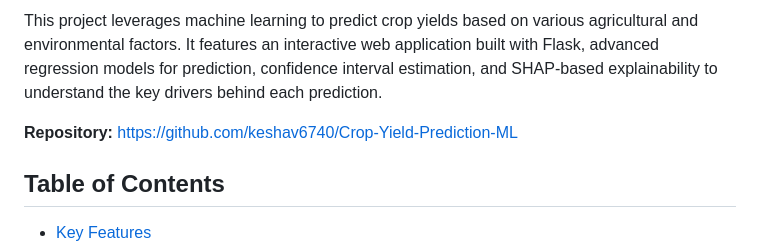
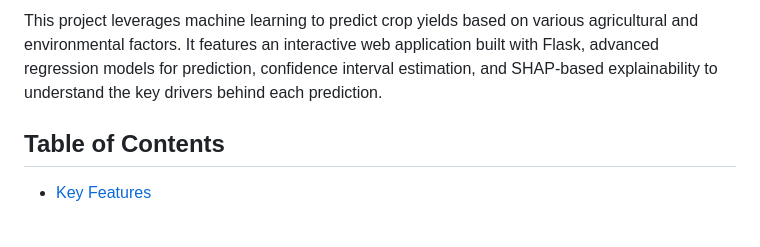
Before and after one commit to rishit2904/Crop-yield-prediction-, a Markdown page: Crop-Yield-Prediction-ML-main/README.md, the part around the change. Drawn GitHub-style; blank space fills up the shorter version.

```diff
--- a/Crop-Yield-Prediction-ML-main/README.md
+++ b/Crop-Yield-Prediction-ML-main/README.md
@@ -4,7 +4,7 @@
 
 This project leverages machine learning to predict crop yields based on various agricultural and environmental factors. It features an interactive web application built with Flask, advanced regression models for prediction, confidence interval estimation, and SHAP-based explainability to understand the key drivers behind each prediction.
 
-**Repository:** [https://github.com/keshav6740/Crop-Yield-Prediction-ML](https://github.com/keshav6740/Crop-Yield-Prediction-ML)
+
 
 ## Table of Contents
 - [Key Features](#key-features)
```
